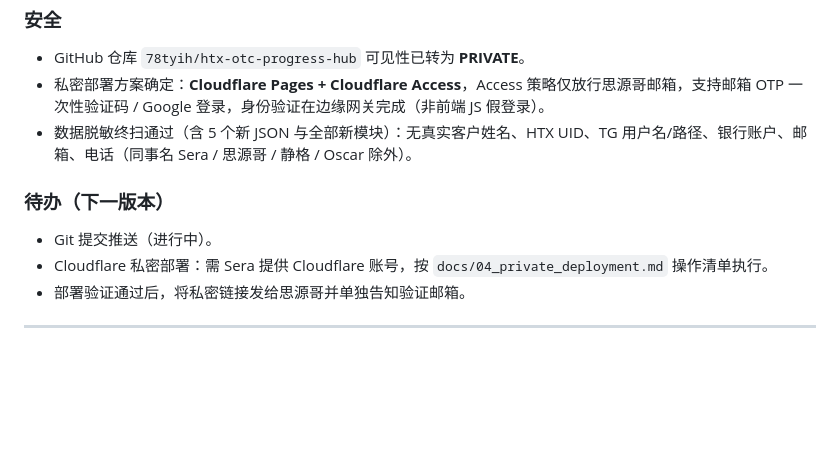
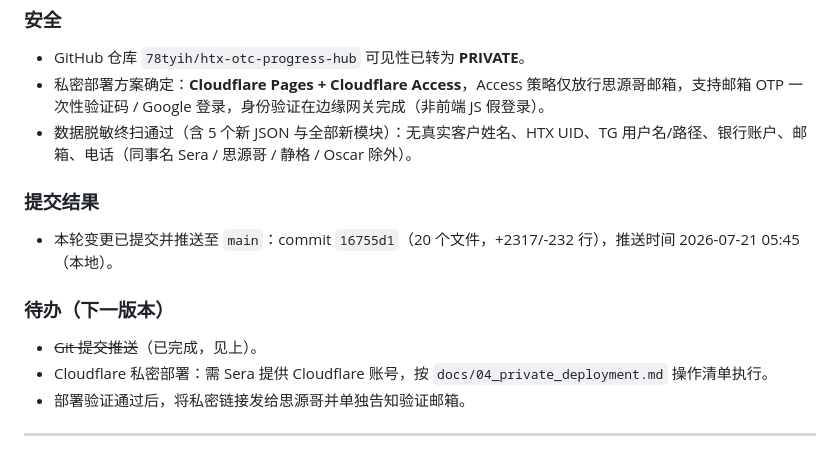
Before and after one commit to 78tyih/htx-otc-progress-hub, a Markdown page: docs/CHANGELOG.md, the part around the change. GitHub-like rendering; blank space fills up the shorter version.

```diff
--- a/docs/CHANGELOG.md
+++ b/docs/CHANGELOG.md
@@ -49,8 +49,11 @@
 - 私密部署方案确定：**Cloudflare Pages + Cloudflare Access**，Access 策略仅放行思源哥邮箱，支持邮箱 OTP 一次性验证码 / Google 登录，身份验证在边缘网关完成（非前端 JS 假登录）。
 - 数据脱敏终扫通过（含 5 个新 JSON 与全部新模块）：无真实客户姓名、HTX UID、TG 用户名/路径、银行账户、邮箱、电话（同事名 Sera / 思源哥 / 静格 / Oscar 除外）。
 
+### 提交结果
+- 本轮变更已提交并推送至 `main`：commit `16755d1`（20 个文件，+2317/-232 行），推送时间 2026-07-21 05:45（本地）。
+
 ### 待办（下一版本）
-- Git 提交推送（进行中）。
+- ~~Git 提交推送~~（已完成，见上）。
 - Cloudflare 私密部署：需 Sera 提供 Cloudflare 账号，按 `docs/04_private_deployment.md` 操作清单执行。
 - 部署验证通过后，将私密链接发给思源哥并单独告知验证邮箱。
 
```
Also changed, not shown: TASK_STATUS.md (+4 -4 lines).
